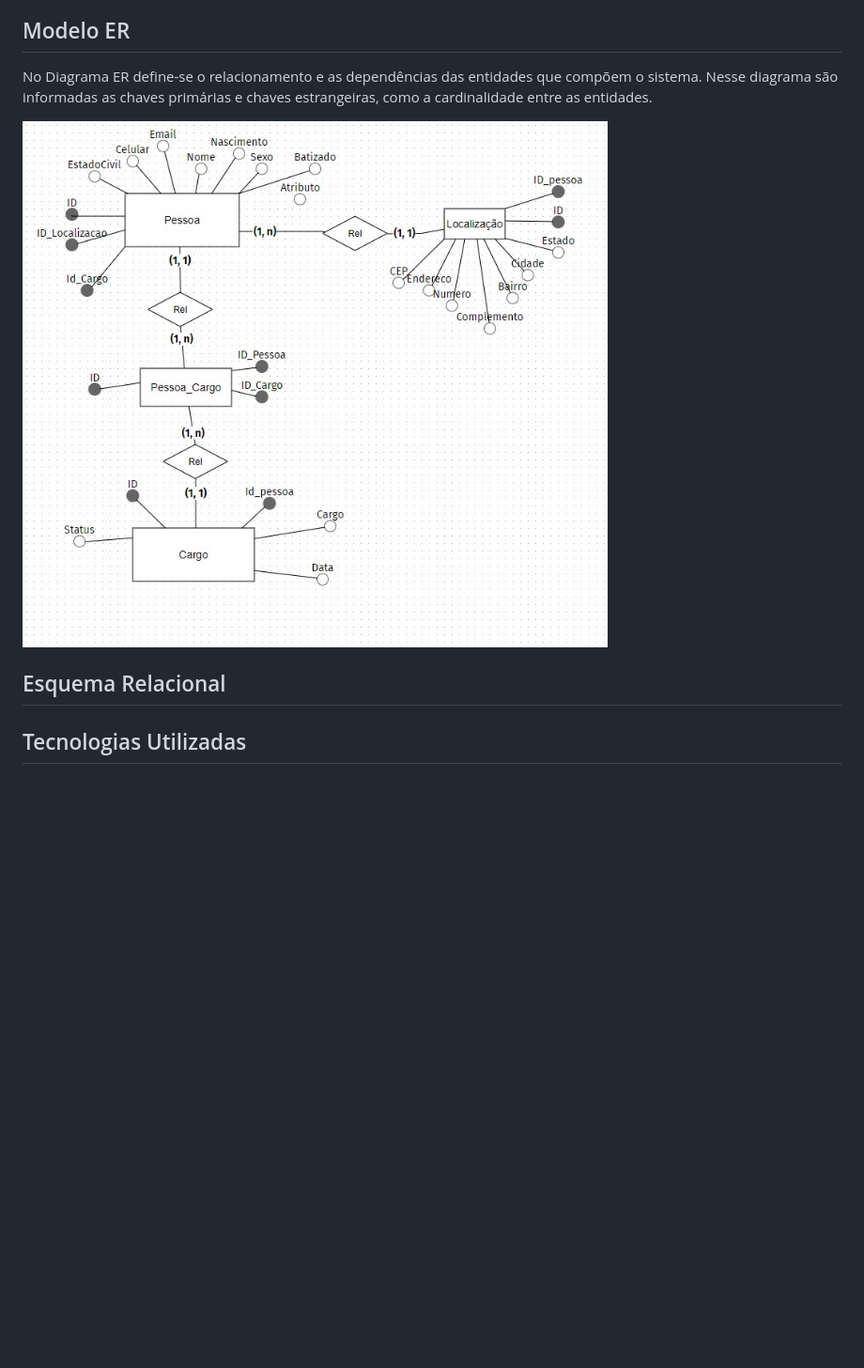
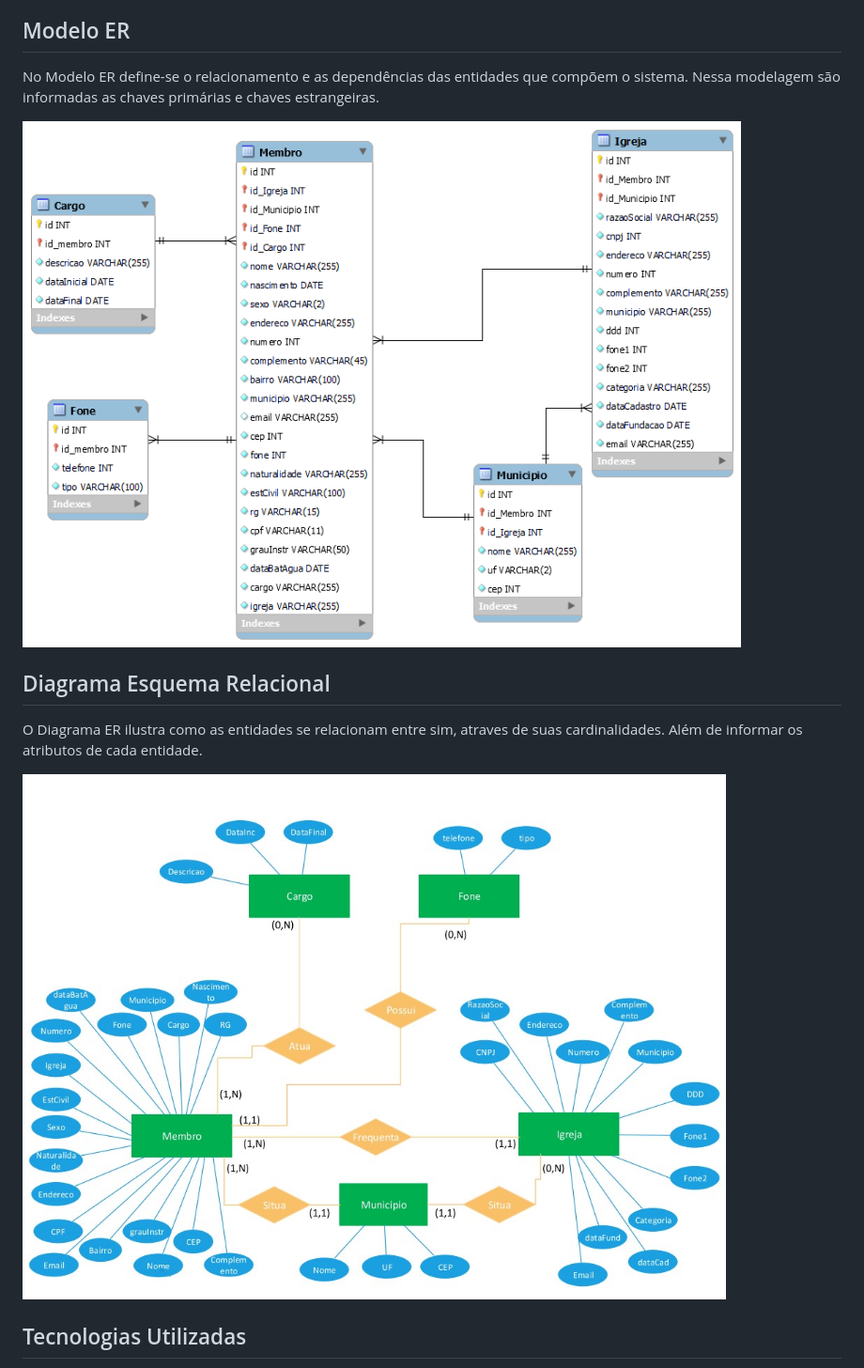
Before and after one commit to ICEI-PUC-Minas-PMV-ADS/pmv-ads-2022-1-e2-proj-int-t3-church-admin, a Markdown page: docs/05-Arquitetura da Solução.md, the part around the change. Shown: that part at 94% size. GitHub-like rendering; pictures changed too: docs/img/DER.jpg (added), docs/img/MeR.png (added); blank space fills up the shorter version.

Commit message:
Update DER E MER

```diff
--- a/docs/05-Arquitetura da Solução.md
+++ b/docs/05-Arquitetura da Solução.md
@@ -8,13 +8,15 @@ O diagrama de classes ilustra graficamente como será a estrutura do software, e
 
 ## Modelo ER
 
-No Diagrama ER define-se o relacionamento e as dependências das entidades que compõem o sistema. Nesse diagrama são informadas as chaves primárias e chaves estrangeiras, como a cardinalidade entre as entidades.
+No Modelo ER define-se o relacionamento e as dependências das entidades que compõem o sistema. Nessa modelagem são informadas as chaves primárias e chaves estrangeiras.
 
-![Diagrama ER](img/diagramaer.jpeg)
+![Modelo ER](img/MeR.png)
 
-## Esquema Relacional
+## Diagrama Esquema Relacional
 
+O Diagrama ER ilustra como as entidades se relacionam entre sim, atraves de suas cardinalidades. Além de informar os atributos de cada entidade.
 
+![Diagrama ER](img/DER.jpg)
 
 ## Tecnologias Utilizadas
 
```
